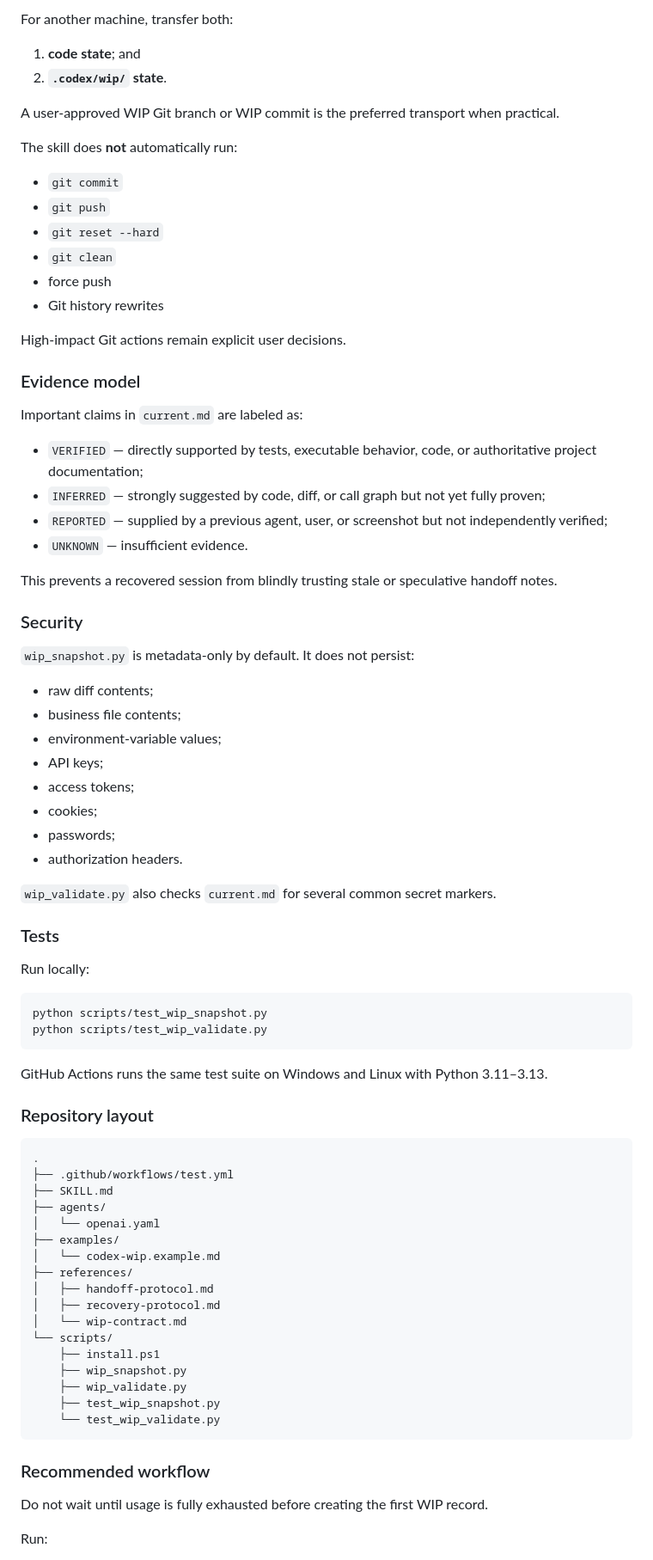
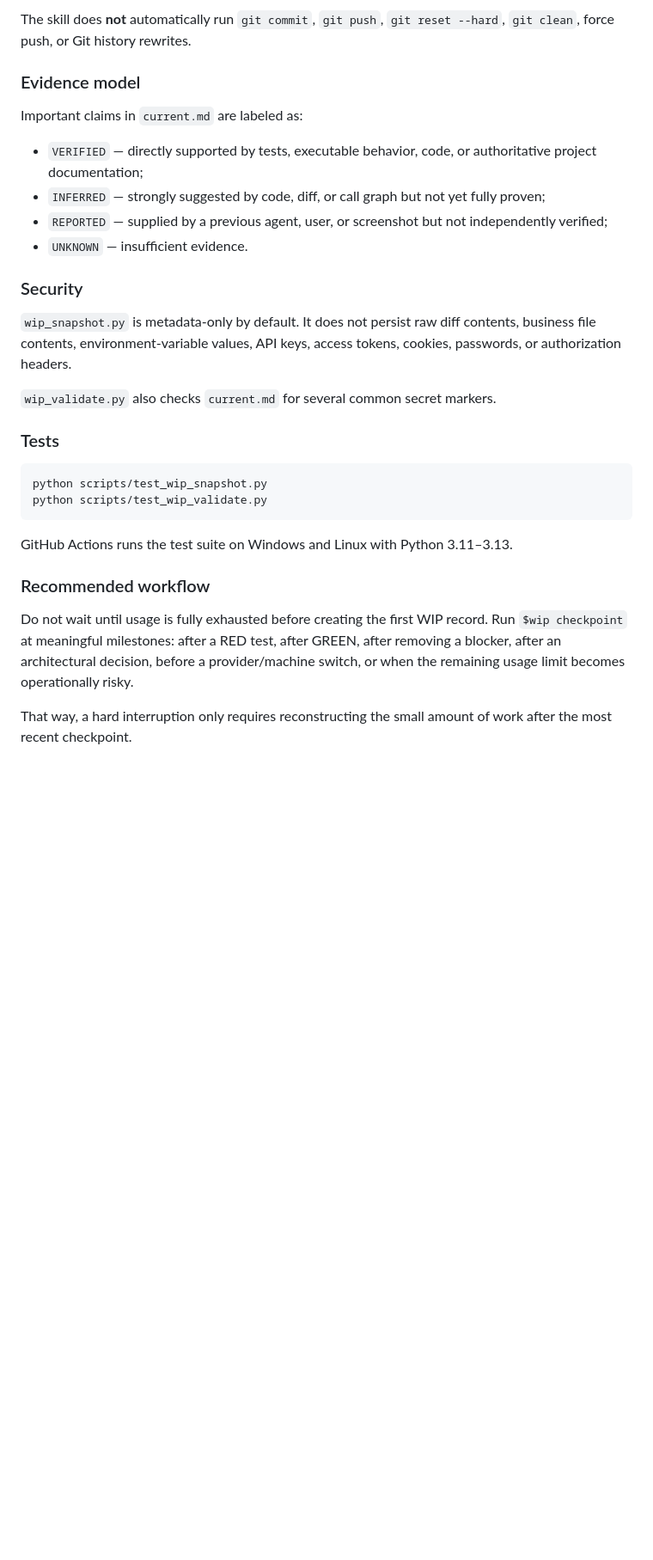
Before and after one commit to MuzhiCoder/codex-wip-skill, a Markdown page: README.md, the part around one of its changes. Shown at 86% size. GitHub-like rendering; blank space fills up the shorter version.

````diff
--- a/README.md
+++ b/README.md
@@ -403,21 +398,5 @@ $wip handoff
 
-For another machine, transfer both:
-
-1. **code state**; and
-2. **`.codex/wip/` state**.
-
-A user-approved WIP Git branch or WIP commit is the preferred transport when practical.
-
-The skill does **not** automatically run:
-
-- `git commit`
-- `git push`
-- `git reset --hard`
-- `git clean`
-- force push
-- Git history rewrites
-
-High-impact Git actions remain explicit user decisions.
+The skill does **not** automatically run `git commit`, `git push`, `git reset --hard`, `git clean`, force push, or Git history rewrites.
 
 ### Evidence model
 
@@ -428,59 +407,24 @@ Important claims in `current.md` are labeled as:
 - `REPORTED` — supplied by a previous agent, user, or screenshot but not independently verified;
 - `UNKNOWN` — insufficient evidence.
 
-This prevents a recovered session from blindly trusting stale or speculative handoff notes.
-
 ### Security
 
-`wip_snapshot.py` is metadata-only by default. It does not persist:
-
-- raw diff contents;
-- business file contents;
-- environment-variable values;
-- API keys;
-- access tokens;
-- cookies;
-- passwords;
-- authorization headers.
+`wip_snapshot.py` is metadata-only by default. It does not persist raw diff contents, business file contents, environment-variable values, API keys, access tokens, cookies, passwords, or authorization headers.
 
 `wip_validate.py` also checks `current.md` for several common secret markers.
 
 ### Tests
-
-Run locally:
 
 ```powershell
 python scripts/test_wip_snapshot.py
 python scripts/test_wip_validate.py
 ```
 
-GitHub Actions runs the same test suite on Windows and Linux with Python 3.11–3.13.
-
-### Repository layout
-
-```text
-.
-├── .github/workflows/test.yml
-├── SKILL.md
-├── agents/
-│   └── openai.yaml
-├── examples/
-│   └── codex-wip.example.md
-├── references/
-│   ├── handoff-protocol.md
-│   ├── recovery-protocol.md
-│   └── wip-contract.md
-└── scripts/
-    ├── install.ps1
-    ├── wip_snapshot.py
-    ├── wip_validate.py
-    ├── test_wip_snapshot.py
-    └── test_wip_validate.py
-```
+GitHub Actions runs the test suite on Windows and Linux with Python 3.11–3.13.
 
 ### Recommended workflow
 
-Do not wait until usage is fully exhausted before creating the first WIP record.
+Do not wait until usage is fully exhausted before creating the first WIP record. Run `$wip checkpoint` at meaningful milestones: after a RED test, after GREEN, after removing a blocker, after an architectural decision, before a provider/machine switch, or when the remaining usage limit becomes operationally risky.
 
-Run:
+That way, a hard interruption only requires reconstructing the small amount of work after the most recent checkpoint.
 
````
Also changed, not shown: other parts of README.md (+80 -101 lines).
